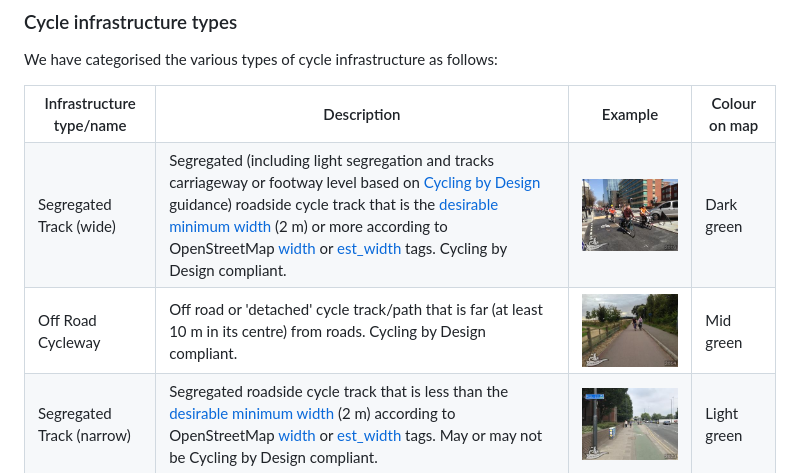
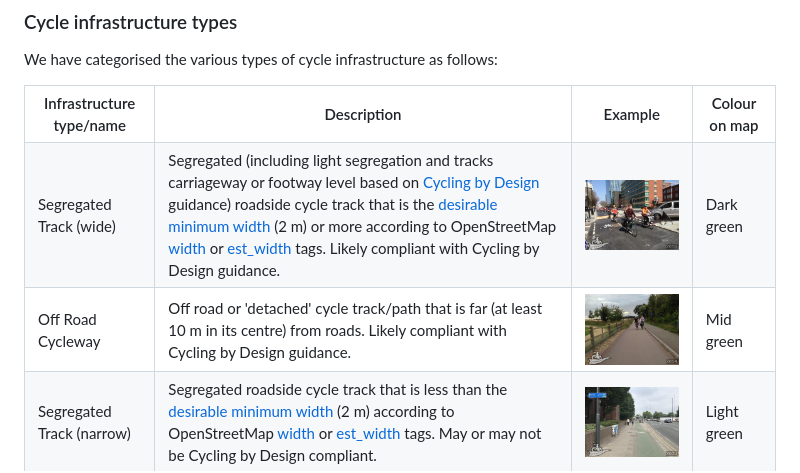
Before and after one commit to nptscot/nptscot.github.io, a Markdown page: manual/index.md, the part around the change. Drawn GitHub-style.

Commit message:
Rewrite Cycling by Design compliance descriptions: we can never be sure

```diff
--- a/manual/index.md
+++ b/manual/index.md
@@ -271,13 +271,13 @@ We have categorised the various types of cycle infrastructure as follows:
     </tr>
     <tr>
         <td>Segregated Track (wide)</td>
-        <td>Segregated (including light segregation and tracks carriageway or footway level based on <a href="https://www.transport.gov.scot/media/50323/cycling-by-design-update-2019-final-document-15-september-2021-1.pdf#page=56" target="_blank">Cycling by Design</a> guidance) roadside cycle track that is the <a href="https://www.transport.gov.scot/media/50323/cycling-by-design-update-2019-final-document-15-september-2021-1.pdf#page=85" target="_blank">desirable minimum width</a> (2 m) or more according to OpenStreetMap <a href="https://wiki.openstreetmap.org/wiki/Key:width" target="_blank">width</a> or <a href="https://wiki.openstreetmap.org/wiki/Key:est_width" target="_blank">est_width</a> tags. Cycling by Design compliant.</td>
+        <td>Segregated (including light segregation and tracks carriageway or footway level based on <a href="https://www.transport.gov.scot/media/50323/cycling-by-design-update-2019-final-document-15-september-2021-1.pdf#page=56" target="_blank">Cycling by Design</a> guidance) roadside cycle track that is the <a href="https://www.transport.gov.scot/media/50323/cycling-by-design-update-2019-final-document-15-september-2021-1.pdf#page=85" target="_blank">desirable minimum width</a> (2 m) or more according to OpenStreetMap <a href="https://wiki.openstreetmap.org/wiki/Key:width" target="_blank">width</a> or <a href="https://wiki.openstreetmap.org/wiki/Key:est_width" target="_blank">est_width</a> tags. Likely compliant with Cycling by Design guidance.</td>
         <td><a href="https://www.cyclestreets.net/location/81274/" target="_blank"><img src="/manual/segregated.jpg" alt="Segregated track (wide)" /></a></td>
         <td><span style="background-color: #054d05; color: white;">Dark green</span></td>
     </tr>
     <tr>
         <td>Off Road Cycleway</td>
-        <td>Off road or 'detached' cycle track/path that is far (at least 10 m in its centre) from roads. Cycling by Design compliant.</td>
+        <td>Off road or 'detached' cycle track/path that is far (at least 10 m in its centre) from roads. Likely compliant with Cycling by Design guidance.</td>
         <td><a href="https://www.cyclestreets.net/location/86744/" target="_blank"><img src="/manual/offroad.jpg" alt="Off road cycleway" /></a></td>
         <td><span style="background-color: #3a9120; color: white;">Mid green</span></td>
     </tr>
```
